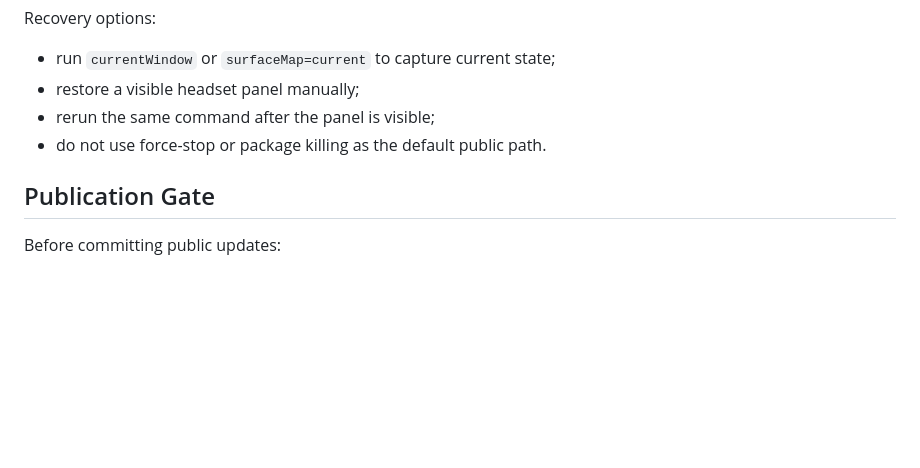
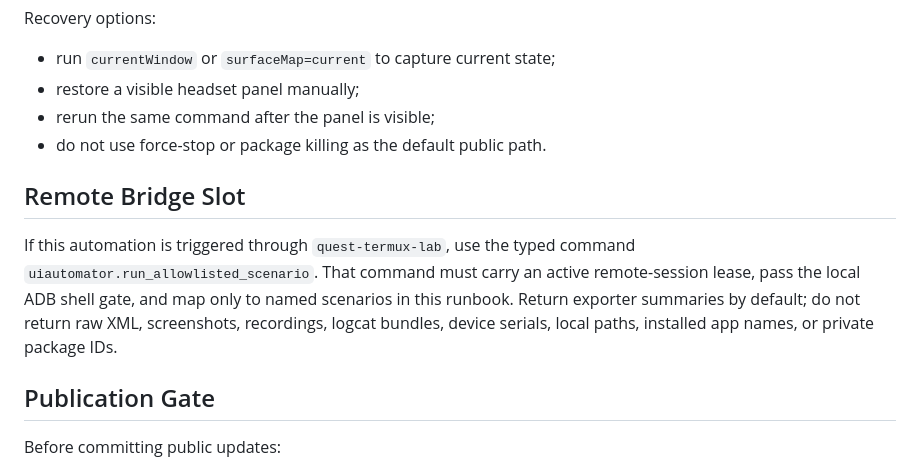
Before and after one commit to MesmerPrism/quest-questionnaire-panel, a Markdown page: docs/quest-uiautomator-runbook.md, the part around the change. Drawn GitHub-style; blank space fills up the shorter version.

```diff
--- a/docs/quest-uiautomator-runbook.md
+++ b/docs/quest-uiautomator-runbook.md
@@ -180,6 +180,15 @@ Recovery options:
 - rerun the same command after the panel is visible;
 - do not use force-stop or package killing as the default public path.
 
+## Remote Bridge Slot
+
+If this automation is triggered through `quest-termux-lab`, use the typed
+command `uiautomator.run_allowlisted_scenario`. That command must carry an
+active remote-session lease, pass the local ADB shell gate, and map only to
+named scenarios in this runbook. Return exporter summaries by default; do not
+return raw XML, screenshots, recordings, logcat bundles, device serials, local
+paths, installed app names, or private package IDs.
+
 ## Publication Gate
 
 Before committing public updates:
```
Also changed, not shown: README.md (+5 -0 lines), docs/remote-operations-relationship.md (added, +103 -0 lines).
